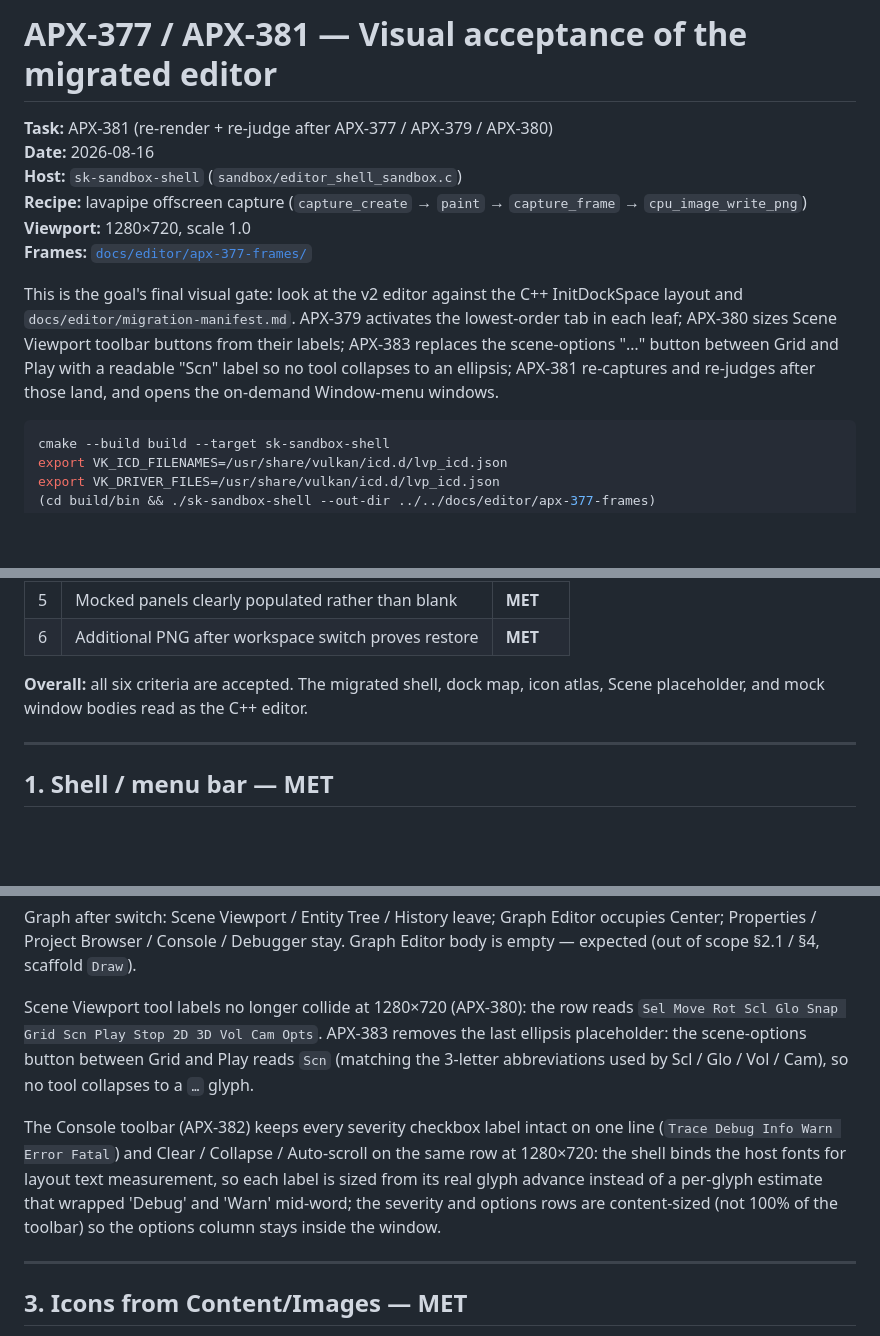
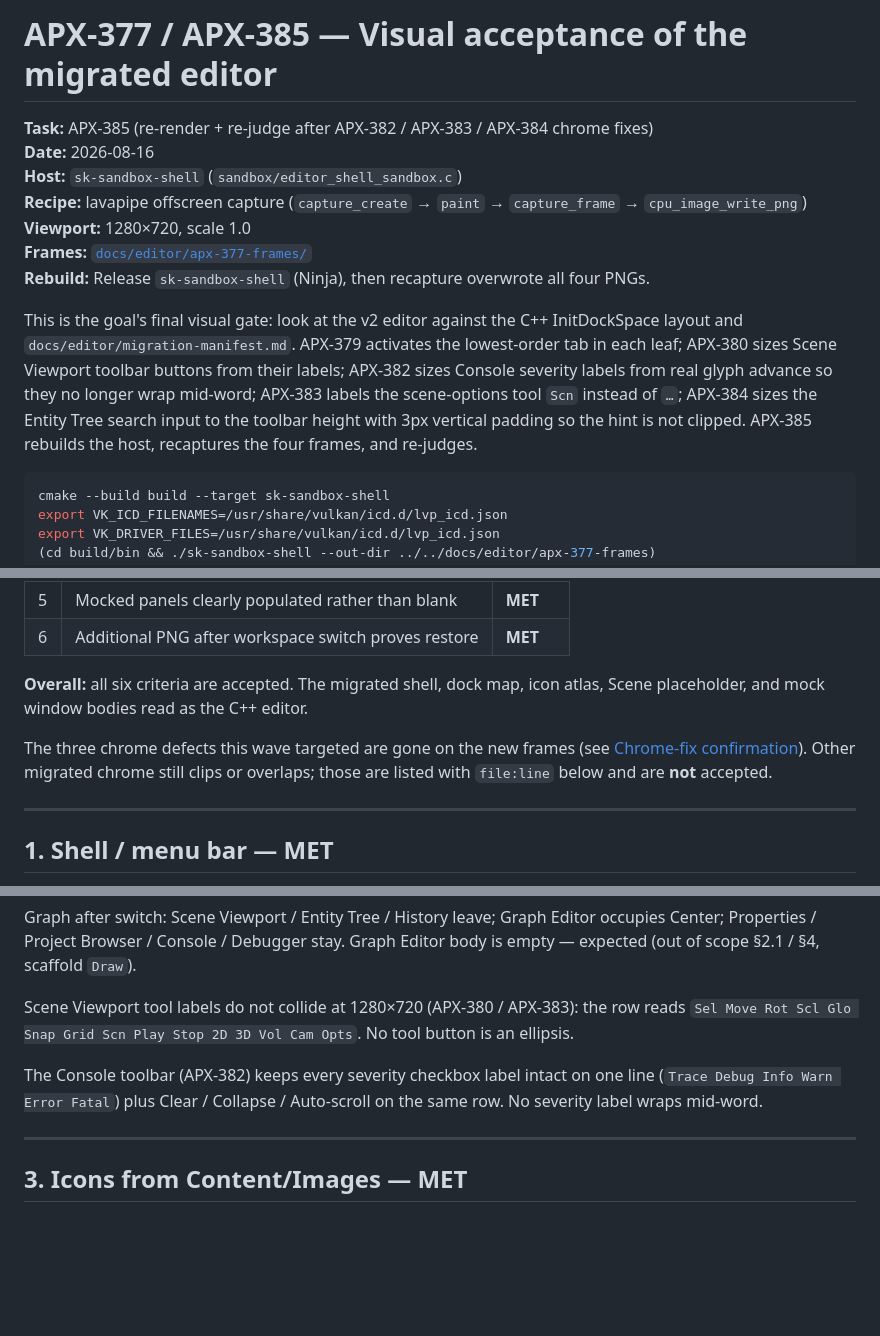
Before and after one commit to SkoreEngine/Skore, a Markdown page: docs/editor/apx-377-vision-validation.md, 3 parts joined by grey strips. Drawn GitHub-style; blank space fills up the shorter version.

````diff
--- a/docs/editor/apx-377-vision-validation.md
+++ b/docs/editor/apx-377-vision-validation.md
@@ -1,19 +1,21 @@
-# APX-377 / APX-381 — Visual acceptance of the migrated editor
+# APX-377 / APX-385 — Visual acceptance of the migrated editor
 
-**Task:** APX-381 (re-render + re-judge after APX-377 / APX-379 / APX-380)
+**Task:** APX-385 (re-render + re-judge after APX-382 / APX-383 / APX-384 chrome fixes)
 **Date:** 2026-08-16
 **Host:** `sk-sandbox-shell` (`sandbox/editor_shell_sandbox.c`)
 **Recipe:** lavapipe offscreen capture (`capture_create` → `paint` → `capture_frame` → `cpu_image_write_png`)
 **Viewport:** 1280×720, scale 1.0
 **Frames:** [`docs/editor/apx-377-frames/`](apx-377-frames/)
+**Rebuild:** Release `sk-sandbox-shell` (Ninja), then recapture overwrote all four PNGs.
 
 This is the goal's final visual gate: look at the v2 editor against the C++
 InitDockSpace layout and `docs/editor/migration-manifest.md`. APX-379 activates
 the lowest-order tab in each leaf; APX-380 sizes Scene Viewport toolbar buttons
-from their labels; APX-383 replaces the scene-options "…" button between Grid
-and Play with a readable "Scn" label so no tool collapses to an ellipsis;
-APX-381 re-captures and re-judges after those land, and opens the on-demand
-Window-menu windows.
+from their labels; APX-382 sizes Console severity labels from real glyph
+advance so they no longer wrap mid-word; APX-383 labels the scene-options tool
+`Scn` instead of `…`; APX-384 sizes the Entity Tree search input to the toolbar
+height with 3px vertical padding so the hint is not clipped. APX-385 rebuilds
+the host, recaptures the four frames, and re-judges.
 
 ```bash
 cmake --build build --target sk-sandbox-shell
@@ -55,6 +57,11 @@ C++ InitDockSpace zones used as the layout oracle (manifest §1 / `editor_window
 
 **Overall:** all six criteria are accepted. The migrated shell, dock map, icon
 atlas, Scene placeholder, and mock window bodies read as the C++ editor.
+
+The three chrome defects this wave targeted are gone on the new frames (see
+[Chrome-fix confirmation](#chrome-fix-confirmation-apx-382--383--384)). Other
+migrated chrome still clips or overlaps; those are listed with `file:line`
+below and are **not** accepted.
 
 ---
 
@@ -106,19 +113,13 @@ Editor occupies Center; Properties / Project Browser / Console / Debugger
 stay. Graph Editor body is empty — expected (out of scope §2.1 / §4,
 scaffold `Draw`).
 
-Scene Viewport tool labels no longer collide at 1280×720 (APX-380): the row
-reads `Sel Move Rot Scl Glo Snap Grid Scn Play Stop 2D 3D Vol Cam Opts`.
-APX-383 removes the last ellipsis placeholder: the scene-options button
-between Grid and Play reads `Scn` (matching the 3-letter abbreviations used
-by Scl / Glo / Vol / Cam), so no tool collapses to a `…` glyph.
+Scene Viewport tool labels do not collide at 1280×720 (APX-380 / APX-383): the
+row reads `Sel Move Rot Scl Glo Snap Grid Scn Play Stop 2D 3D Vol Cam Opts`.
+No tool button is an ellipsis.
 
 The Console toolbar (APX-382) keeps every severity checkbox label intact on one
-line (`Trace Debug Info Warn Error Fatal`) and Clear / Collapse / Auto-scroll on
-the same row at 1280×720: the shell binds the host fonts for layout text
-measurement, so each label is sized from its real glyph advance instead of a
-per-glyph estimate that wrapped 'Debug' and 'Warn' mid-word; the severity and
-options rows are content-sized (not 100% of the toolbar) so the options column
-stays inside the window.
+line (`Trace Debug Info Warn Error Fatal`) plus Clear / Collapse / Auto-scroll
+on the same row. No severity label wraps mid-word.
 
 ---
 
````
Also changed, not shown: other parts of docs/editor/apx-377-vision-validation.md (+36 -2 lines).
